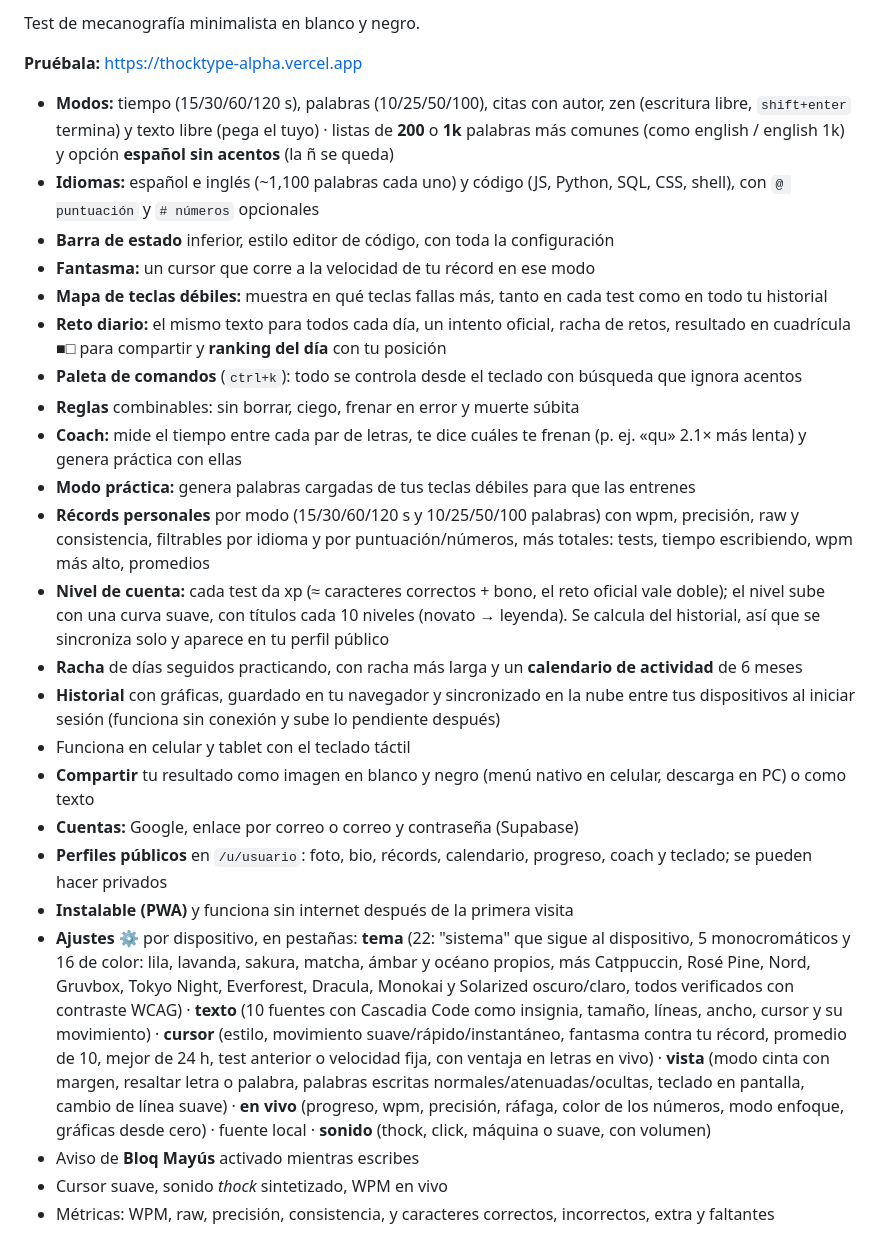
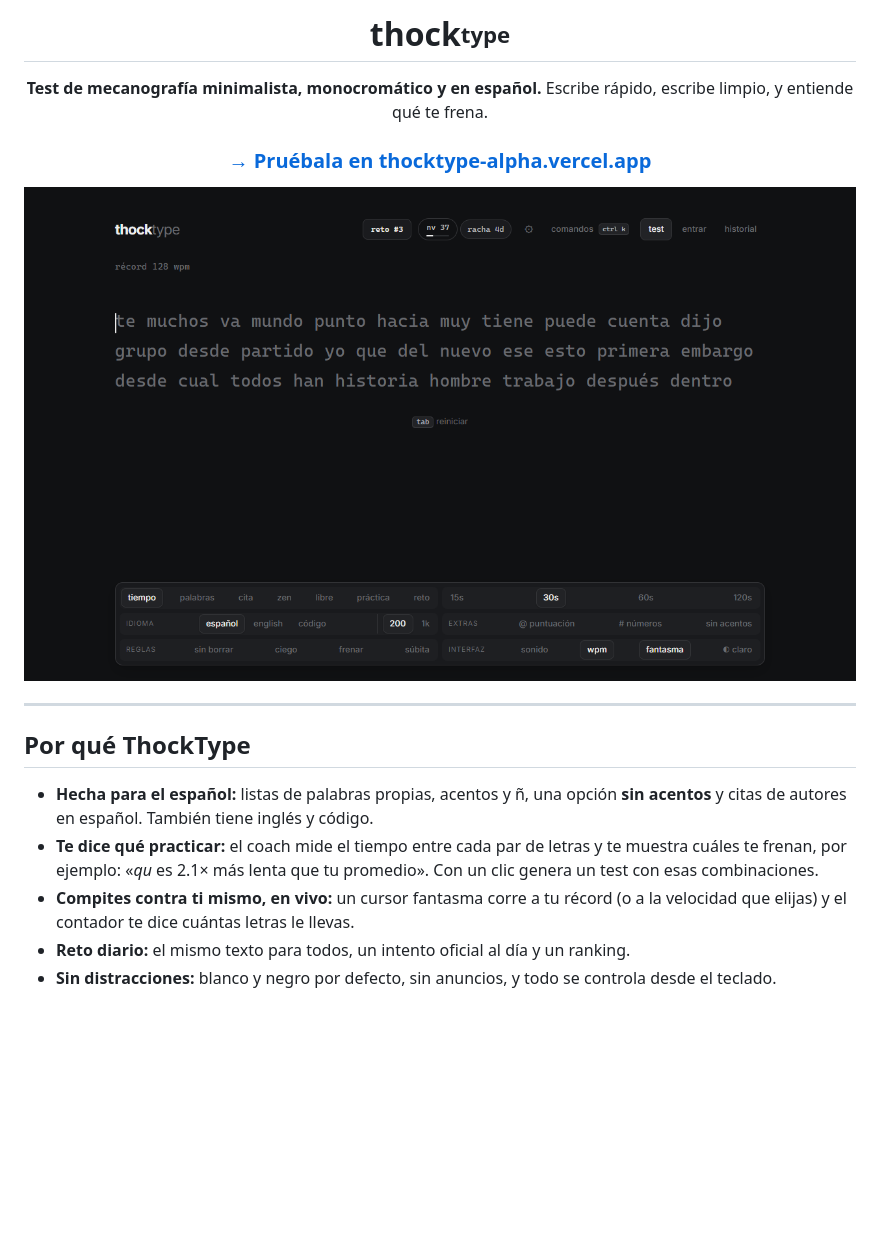
Before and after one commit to fariascode/thocktype, a Markdown page: README.md, the part around one of its changes. Drawn GitHub-style; pictures changed too: docs/inicio.png (added); blank space fills up the shorter version.

Commit message:
docs: README renovado con capturas, funciones por sección, atajos, métricas, desarrollo y privacidad

```diff
--- a/README.md
+++ b/README.md
@@ -2,28 +2,22 @@
 
-Test de mecanografía minimalista en blanco y negro.
+# thock<sub><sup>type</sup></sub>
 
-**Pruébala:** https://thocktype-alpha.vercel.app
+**Test de mecanografía minimalista, monocromático y en español.**
+Escribe rápido, escribe limpio, y entiende qué te frena.
 
-- **Modos:** tiempo (15/30/60/120 s), palabras (10/25/50/100), citas con autor, zen (escritura libre, `shift+enter` termina) y texto libre (pega el tuyo) · listas de **200** o **1k** palabras más comunes (como english / english 1k) y opción **español sin acentos** (la ñ se queda)
-- **Idiomas:** español e inglés (~1,100 palabras cada uno) y código (JS, Python, SQL, CSS, shell), con `@ puntuación` y `# números` opcionales
-- **Barra de estado** inferior, estilo editor de código, con toda la configuración
-- **Fantasma:** un cursor que corre a la velocidad de tu récord en ese modo
-- **Mapa de teclas débiles:** muestra en qué teclas fallas más, tanto en cada test como en todo tu historial
-- **Reto diario:** el mismo texto para todos cada día, un intento oficial, racha de retos, resultado en cuadrícula ■□ para compartir y **ranking del día** con tu posición
-- **Paleta de comandos** (`ctrl+k`): todo se controla desde el teclado con búsqueda que ignora acentos
-- **Reglas** combinables: sin borrar, ciego, frenar en error y muerte súbita
-- **Coach:** mide el tiempo entre cada par de letras, te dice cuáles te frenan (p. ej. «qu» 2.1× más lenta) y genera práctica con ellas
-- **Modo práctica:** genera palabras cargadas de tus teclas débiles para que las entrenes
-- **Récords personales** por modo (15/30/60/120 s y 10/25/50/100 palabras) con wpm, precisión, raw y consistencia, filtrables por idioma y por puntuación/números, más totales: tests, tiempo escribiendo, wpm más alto, promedios
-- **Nivel de cuenta:** cada test da xp (≈ caracteres correctos + bono, el reto oficial vale doble); el nivel sube con una curva suave, con títulos cada 10 niveles (novato → leyenda). Se calcula del historial, así que se sincroniza solo y aparece en tu perfil público
-- **Racha** de días seguidos practicando, con racha más larga y un **calendario de actividad** de 6 meses
-- **Historial** con gráficas, guardado en tu navegador y sincronizado en la nube entre tus dispositivos al iniciar sesión (funciona sin conexión y sube lo pendiente después)
-- Funciona en celular y tablet con el teclado táctil
-- **Compartir** tu resultado como imagen en blanco y negro (menú nativo en celular, descarga en PC) o como texto
-- **Cuentas:** Google, enlace por correo o correo y contraseña (Supabase)
-- **Perfiles públicos** en `/u/usuario`: foto, bio, récords, calendario, progreso, coach y teclado; se pueden hacer privados
-- **Instalable (PWA)** y funciona sin internet después de la primera visita
-- **Ajustes ⚙** por dispositivo, en pestañas: **tema** (22: "sistema" que sigue al dispositivo, 5 monocromáticos y 16 de color: lila, lavanda, sakura, matcha, ámbar y océano propios, más Catppuccin, Rosé Pine, Nord, Gruvbox, Tokyo Night, Everforest, Dracula, Monokai y Solarized oscuro/claro, todos verificados con contraste WCAG) · **texto** (10 fuentes con Cascadia Code como insignia, tamaño, líneas, ancho, cursor y su movimiento) · **cursor** (estilo, movimiento suave/rápido/instantáneo, fantasma contra tu récord, promedio de 10, mejor de 24 h, test anterior o velocidad fija, con ventaja en letras en vivo) · **vista** (modo cinta con margen, resaltar letra o palabra, palabras escritas normales/atenuadas/ocultas, teclado en pantalla, cambio de línea suave) · **en vivo** (progreso, wpm, precisión, ráfaga, color de los números, modo enfoque, gráficas desde cero) · fuente local · **sonido** (thock, click, máquina o suave, con volumen)
-- Aviso de **Bloq Mayús** activado mientras escribes
-- Cursor suave, sonido *thock* sintetizado, WPM en vivo
-- Métricas: WPM, raw, precisión, consistencia, y caracteres correctos, incorrectos, extra y faltantes
+### [→ Pruébala en thocktype-alpha.vercel.app](https://thocktype-alpha.vercel.app)
+
+![ThockType: pantalla principal](docs/inicio.png)
+
+</div>
+
+---
+
+## Por qué ThockType
+
+- **Hecha para el español:** listas de palabras propias, acentos y ñ, una opción **sin acentos** y citas de autores en español. También tiene inglés y código.
+- **Te dice qué practicar:** el coach mide el tiempo entre cada par de letras y te muestra cuáles te frenan, por ejemplo: «*qu* es 2.1× más lenta que tu promedio». Con un clic genera un test con esas combinaciones.
+- **Compites contra ti mismo, en vivo:** un cursor fantasma corre a tu récord (o a la velocidad que elijas) y el contador te dice cuántas letras le llevas.
+- **Reto diario:** el mismo texto para todos, un intento oficial al día y un ranking.
+- **Sin distracciones:** blanco y negro por defecto, sin anuncios, y todo se controla desde el teclado.
+
```
Also changed, not shown: other parts of README.md (+121 -3 lines), docs/ajustes.png (added), docs/historial.png (added), docs/resultado.png (added).
